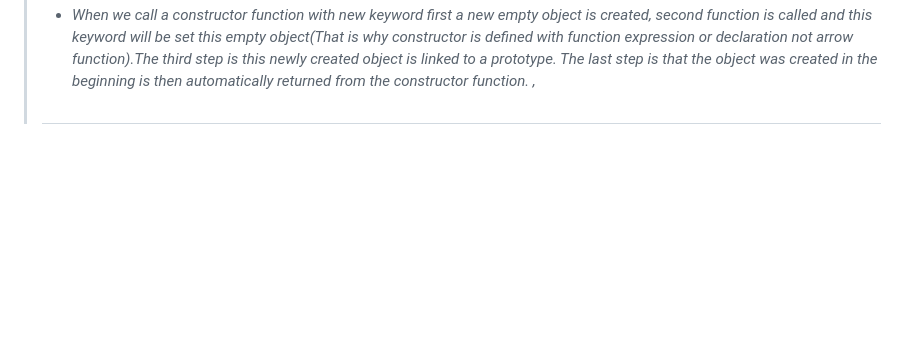
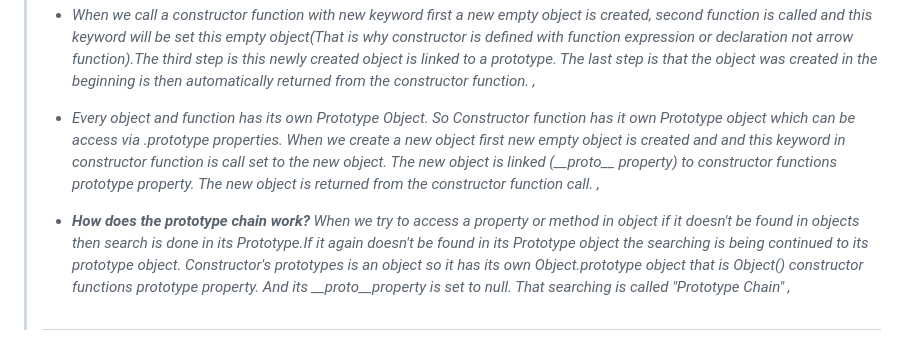
Before and after one commit to GulsahDuzgun/Javascript, a Markdown page: 13 - Object Oriented Programming/README.md, the part around the change. GitHub-like rendering; blank space fills up the shorter version.

Commit message:
Prototypal Inheritance and The Prototype Chain

```diff
--- a/13 - Object Oriented Programming/README.md
+++ b/13 - Object Oriented Programming/README.md
@@ -19,5 +19,8 @@
 > - _**What is ES6 Classes?** ES6 classes are the more modern way of doing OOP in Javascript. They are called "Syntactic sugar" behind the scenes, ES6 classes work exactly like constructor functions. ES6 classes do not behave like classes in "classical OOP" And behind the scenes, ES6 classes are implemented with constructor functions. So they also use prototypal inheritance. ,_
 > - _**What is Object.create()?** It is the easiest way of linking an object to a prototype object ,_
 > - _When we call a constructor function with new keyword first a new empty object is created, second function is called and this keyword will be set this empty object(That is why constructor is defined with function expression or declaration not arrow function).The third step is this newly created object is linked to a prototype. The last step is that the object was created in the beginning is then automatically returned from the constructor function. ,_
+> - _Every object and function has its own Prototype Object. So Constructor function has it own Prototype object which can be access via .prototype properties. When we create a new object first new empty object is created and and this keyword in constructor function is call set to the new object. The new object is linked (\_\_proto\_\_ property) to constructor functions prototype property. The new object is returned from the constructor function call. ,_
+>
+> - _**How does the prototype chain work?** When we try to access a property or method in object if it doesn't be found in objects then search is done in its Prototype.If it again doesn't be found in its Prototype object the searching is being continued to its prototype object. Constructor's prototypes is an object so it has its own Object.prototype object that is Object() constructor functions prototype property. And its \_\_proto\_\_property is set to null. That searching is called "Prototype Chain" ,_
 >
 > #
```
